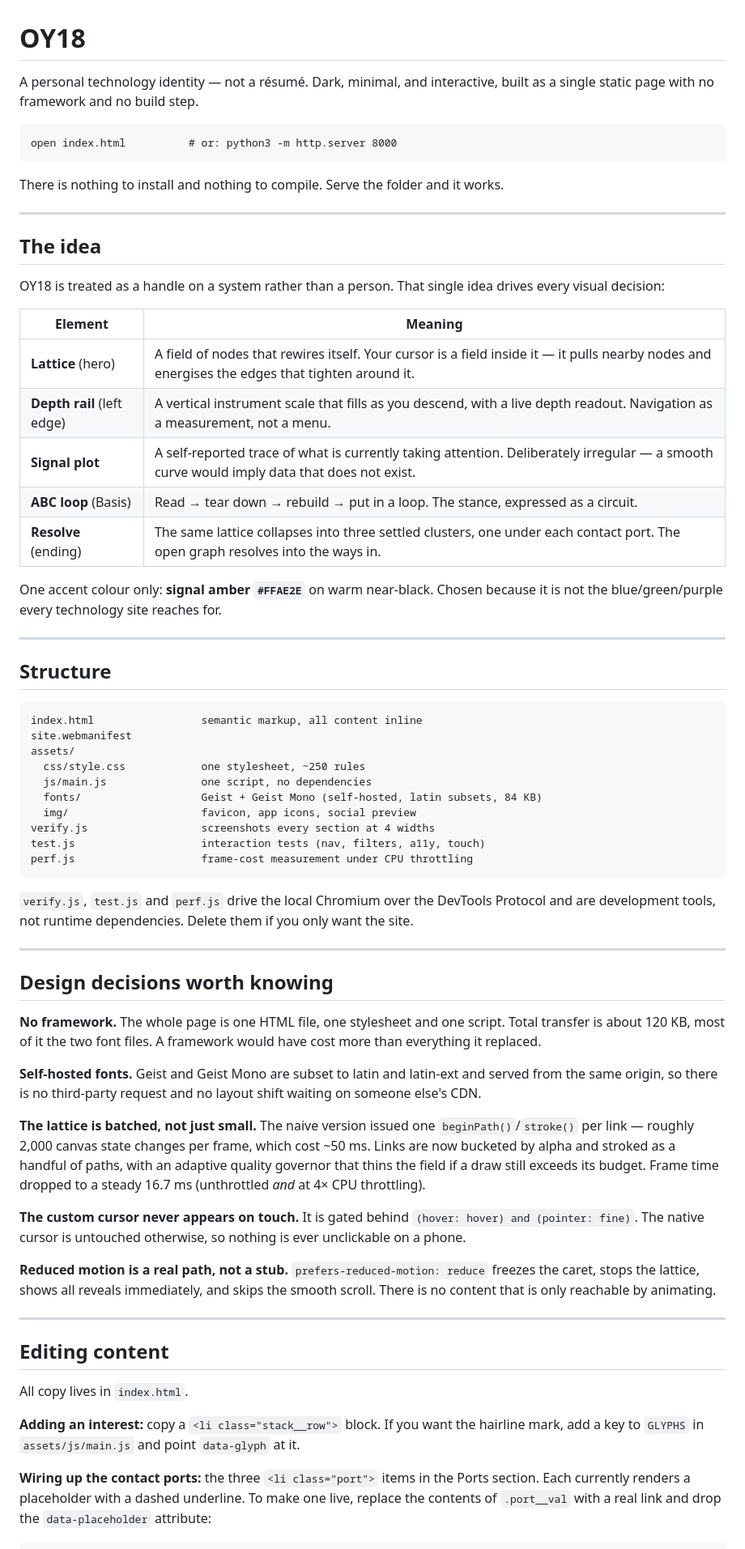
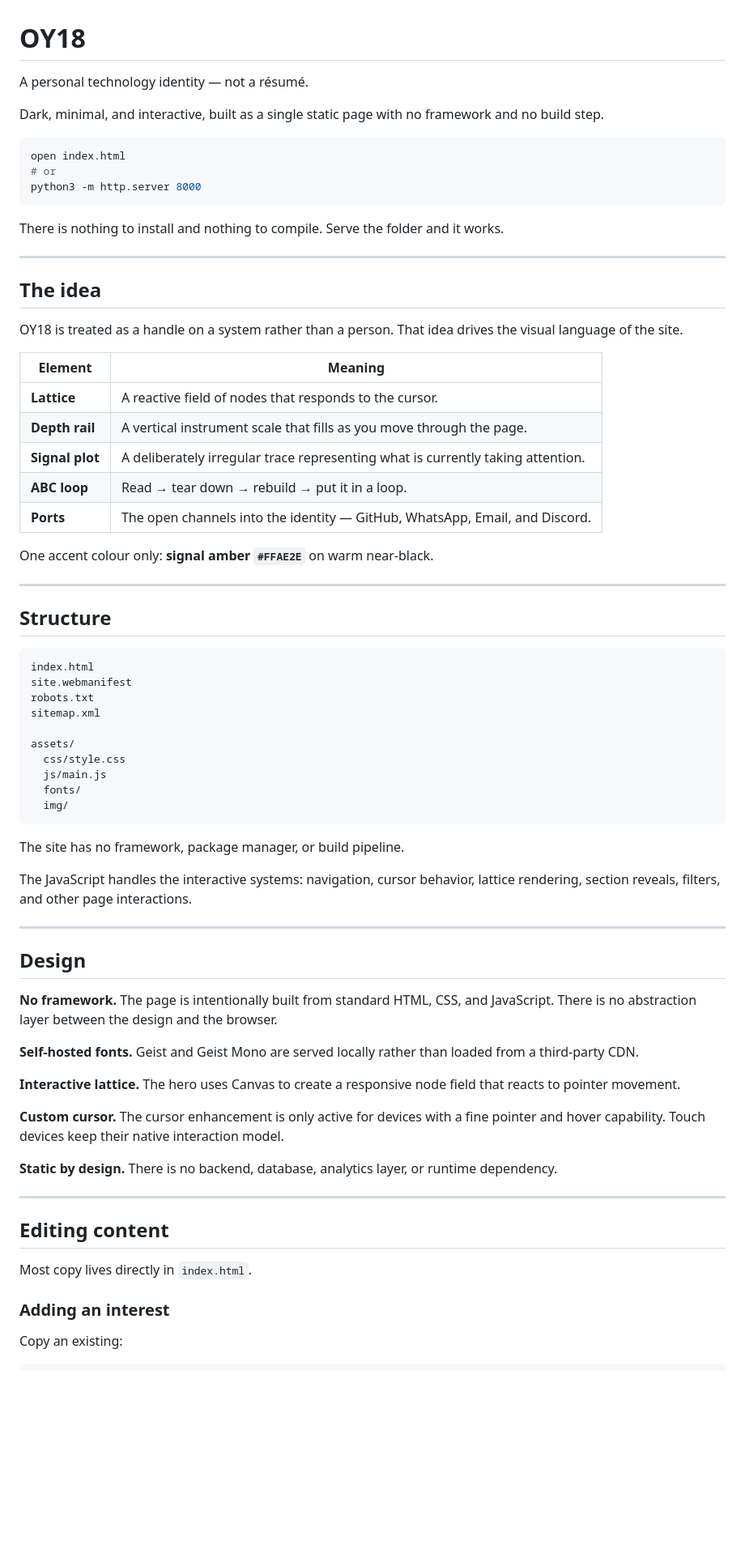
Before and after one commit to OYoussif18/OY18-site, a Markdown page: README.md, the part around one of its changes. Shown at 81% size. Rendered like a GitHub page; blank space fills up the shorter version.

Commit message:
Refactor README for clarity and structure
Updated the README to improve clarity and organization, including formatting changes and additional details about the project structure and deployment.

````diff
--- a/README.md
+++ b/README.md
@@ -1,10 +1,13 @@
 # OY18
 
-A personal technology identity — not a résumé. Dark, minimal, and interactive,
-built as a single static page with no framework and no build step.
+A personal technology identity — not a résumé.
 
-```
-open index.html          # or: python3 -m http.server 8000
+Dark, minimal, and interactive, built as a single static page with no framework and no build step.
+
+```bash
+open index.html
+# or
+python3 -m http.server 8000
 ```
 
 There is nothing to install and nothing to compile. Serve the folder and it works.
@@ -13,81 +16,66 @@ There is nothing to install and nothing to compile. Serve the folder and it work
 
 ## The idea
 
-OY18 is treated as a handle on a system rather than a person. That single idea
-drives every visual decision:
+OY18 is treated as a handle on a system rather than a person. That idea drives the visual language of the site.
 
-| Element | Meaning |
-|---|---|
-| **Lattice** (hero) | A field of nodes that rewires itself. Your cursor is a field inside it — it pulls nearby nodes and energises the edges that tighten around it. |
-| **Depth rail** (left edge) | A vertical instrument scale that fills as you descend, with a live depth readout. Navigation as a measurement, not a menu. |
-| **Signal plot** | A self-reported trace of what is currently taking attention. Deliberately irregular — a smooth curve would imply data that does not exist. |
-| **ABC loop** (Basis) | Read → tear down → rebuild → put in a loop. The stance, expressed as a circuit. |
-| **Resolve** (ending) | The same lattice collapses into three settled clusters, one under each contact port. The open graph resolves into the ways in. |
+| Element         | Meaning                                                                         |
+| --------------- | ------------------------------------------------------------------------------- |
+| **Lattice**     | A reactive field of nodes that responds to the cursor.                          |
+| **Depth rail**  | A vertical instrument scale that fills as you move through the page.            |
+| **Signal plot** | A deliberately irregular trace representing what is currently taking attention. |
+| **ABC loop**    | Read → tear down → rebuild → put it in a loop.                                  |
+| **Ports**       | The open channels into the identity — GitHub, WhatsApp, Email, and Discord.     |
 
-One accent colour only: **signal amber `#FFAE2E`** on warm near-black. Chosen
-because it is not the blue/green/purple every technology site reaches for.
+One accent colour only: **signal amber `#FFAE2E`** on warm near-black.
 
 ---
 
 ## Structure
 
-```
-index.html                 semantic markup, all content inline
+```text
+index.html
 site.webmanifest
+robots.txt
+sitemap.xml
+
 assets/
-  css/style.css            one stylesheet, ~250 rules
-  js/main.js               one script, no dependencies
-  fonts/                   Geist + Geist Mono (self-hosted, latin subsets, 84 KB)
-  img/                     favicon, app icons, social preview
-verify.js                  screenshots every section at 4 widths
-test.js                    interaction tests (nav, filters, a11y, touch)
-perf.js                    frame-cost measurement under CPU throttling
+  css/style.css
+  js/main.js
+  fonts/
+  img/
 ```
 
-`verify.js`, `test.js` and `perf.js` drive the local Chromium over the DevTools
-Protocol and are development tools, not runtime dependencies. Delete them if you
-only want the site.
+The site has no framework, package manager, or build pipeline.
+
+The JavaScript handles the interactive systems: navigation, cursor behavior, lattice rendering, section reveals, filters, and other page interactions.
 
 ---
 
-## Design decisions worth knowing
+## Design
 
-**No framework.** The whole page is one HTML file, one stylesheet and one
-script. Total transfer is about 120 KB, most of it the two font files. A
-framework would have cost more than everything it replaced.
+**No framework.**
+The page is intentionally built from standard HTML, CSS, and JavaScript. There is no abstraction layer between the design and the browser.
 
-**Self-hosted fonts.** Geist and Geist Mono are subset to latin and
-latin-ext and served from the same origin, so there is no third-party request
-and no layout shift waiting on someone else's CDN.
+**Self-hosted fonts.**
+Geist and Geist Mono are served locally rather than loaded from a third-party CDN.
 
-**The lattice is batched, not just small.** The naive version issued one
-`beginPath()`/`stroke()` per link — roughly 2,000 canvas state changes per
-frame, which cost ~50 ms. Links are now bucketed by alpha and stroked as a
-handful of paths, with an adaptive quality governor that thins the field if a
-draw still exceeds its budget. Frame time dropped to a steady 16.7 ms
-(unthrottled *and* at 4× CPU throttling).
+**Interactive lattice.**
+The hero uses Canvas to create a responsive node field that reacts to pointer movement.
 
-**The custom cursor never appears on touch.** It is gated behind
-`(hover: hover) and (pointer: fine)`. The native cursor is untouched otherwise,
-so nothing is ever unclickable on a phone.
+**Custom cursor.**
+The cursor enhancement is only active for devices with a fine pointer and hover capability. Touch devices keep their native interaction model.
 
-**Reduced motion is a real path, not a stub.** `prefers-reduced-motion: reduce`
-freezes the caret, stops the lattice, shows all reveals immediately, and skips
-the smooth scroll. There is no content that is only reachable by animating.
+**Static by design.**
+There is no backend, database, analytics layer, or runtime dependency.
 
 ---
 
 ## Editing content
 
-All copy lives in `index.html`.
+Most copy lives directly in `index.html`.
 
-**Adding an interest:** copy a `<li class="stack__row">` block. If you want the
-hairline mark, add a key to `GLYPHS` in `assets/js/main.js` and point
-`data-glyph` at it.
+### Adding an interest
 
-**Wiring up the contact ports:** the three `<li class="port">` items in the
-Ports section. Each currently renders a placeholder with a dashed underline. To
-make one live, replace the contents of `.port__val` with a real link and drop
-the `data-placeholder` attribute:
+Copy an existing:
 
 ```html
````
Also changed, not shown: other parts of README.md (+34 -15 lines).
